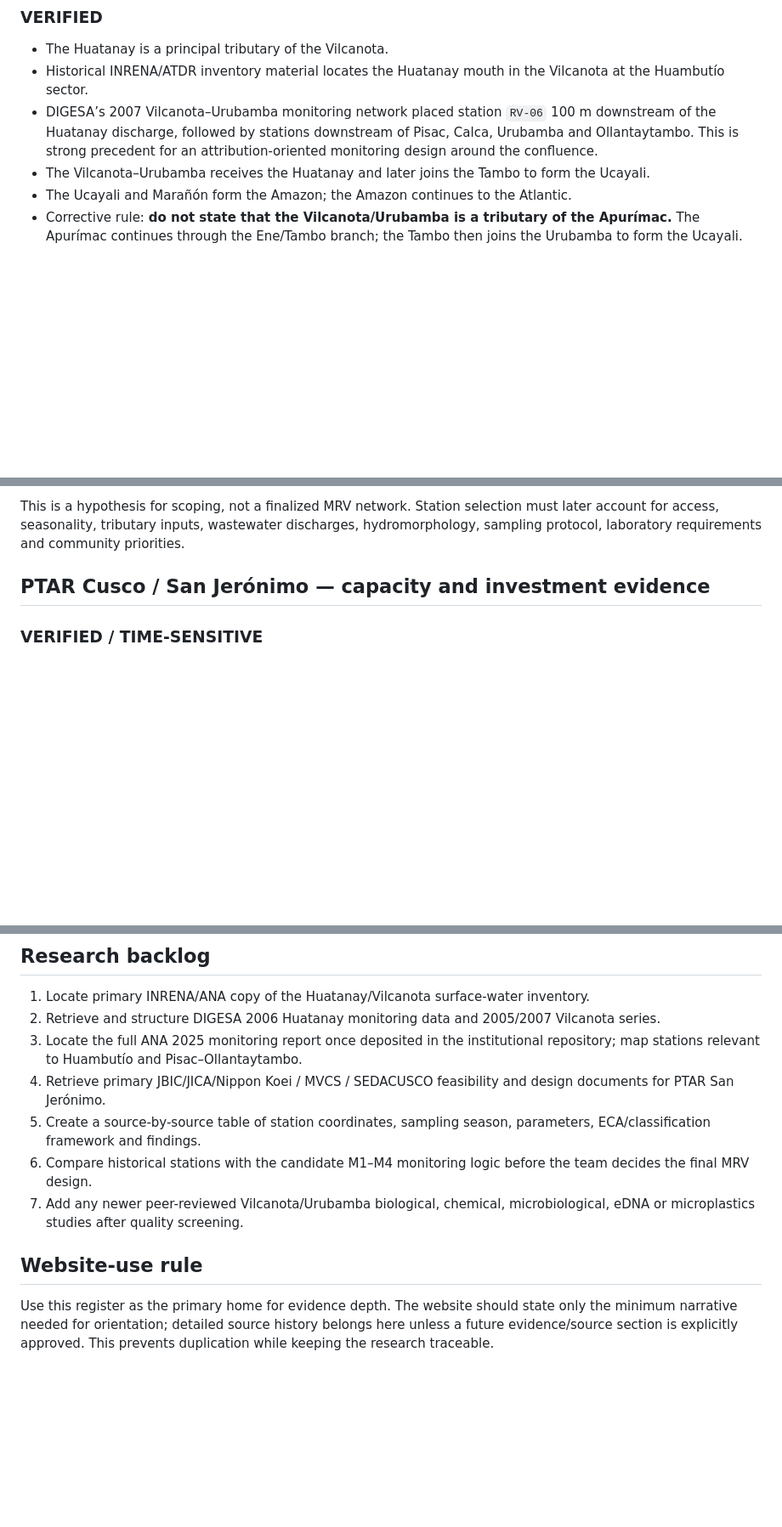
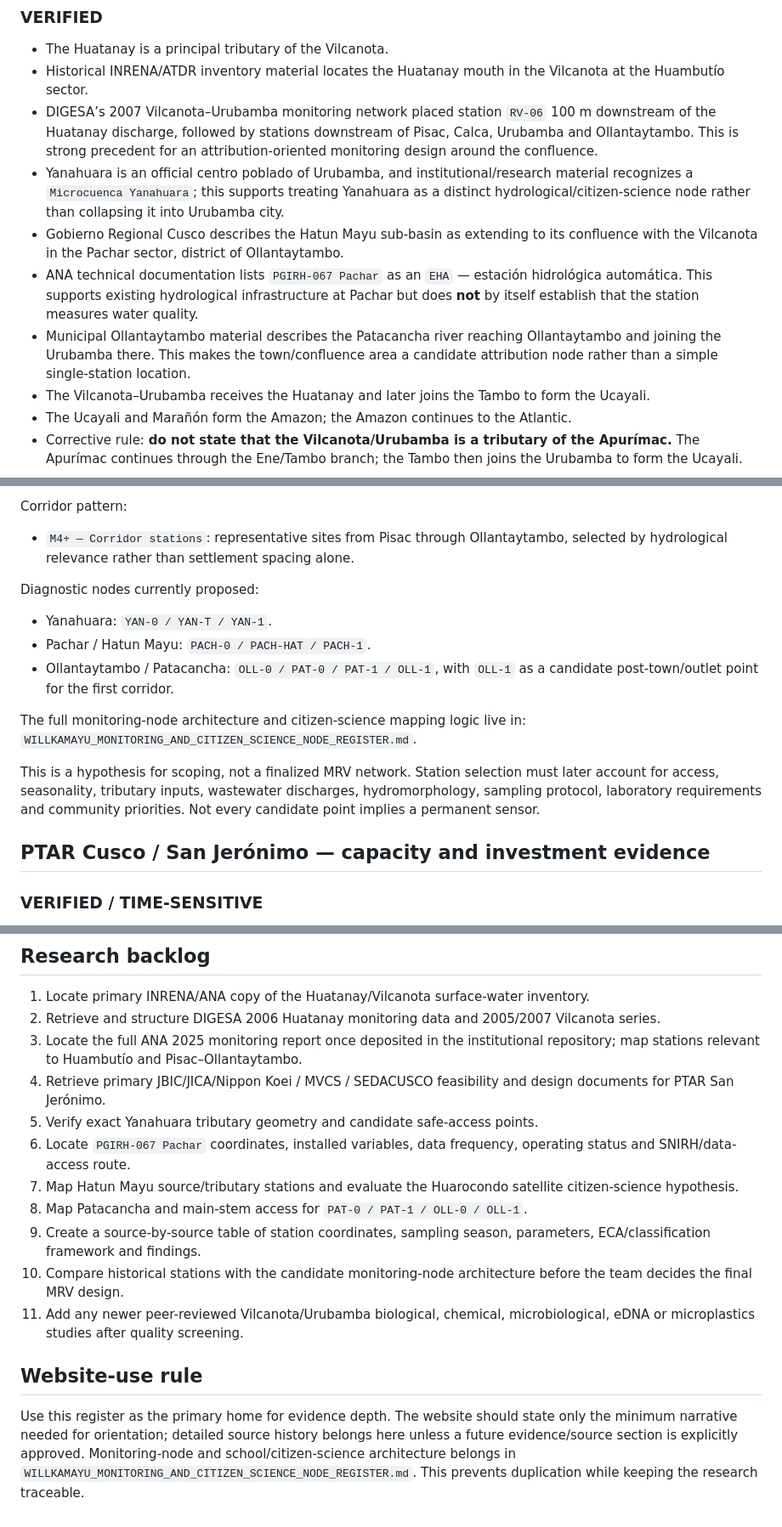
Before and after one commit to FelipeAcha/converging-waters, a Markdown page: docs-governance/registries/WILLKAMAYU_HYDROLOGY_AND_EVIDENCE_REGISTER.md, 3 parts joined by grey strips. Shown at 85% size. Rendered like a GitHub page; blank space fills up the shorter version.

```diff
--- a/docs-governance/registries/WILLKAMAYU_HYDROLOGY_AND_EVIDENCE_REGISTER.md
+++ b/docs-governance/registries/WILLKAMAYU_HYDROLOGY_AND_EVIDENCE_REGISTER.md
@@ -29,6 +29,10 @@ Purpose: keep verified facts, source leads and unresolved project-scope choices
 - The Huatanay is a principal tributary of the Vilcanota.
 - Historical INRENA/ATDR inventory material locates the Huatanay mouth in the Vilcanota at the Huambutío sector.
 - DIGESA’s 2007 Vilcanota–Urubamba monitoring network placed station `RV-06` 100 m downstream of the Huatanay discharge, followed by stations downstream of Pisac, Calca, Urubamba and Ollantaytambo. This is strong precedent for an attribution-oriented monitoring design around the confluence.
+- Yanahuara is an official centro poblado of Urubamba, and institutional/research material recognizes a `Microcuenca Yanahuara`; this supports treating Yanahuara as a distinct hydrological/citizen-science node rather than collapsing it into Urubamba city.
+- Gobierno Regional Cusco describes the Hatun Mayu sub-basin as extending to its confluence with the Vilcanota in the Pachar sector, district of Ollantaytambo.
+- ANA technical documentation lists `PGIRH-067 Pachar` as an `EHA` — estación hidrológica automática. This supports existing hydrological infrastructure at Pachar but does **not** by itself establish that the station measures water quality.
+- Municipal Ollantaytambo material describes the Patacancha river reaching Ollantaytambo and joining the Urubamba there. This makes the town/confluence area a candidate attribution node rather than a simple single-station location.
 - The Vilcanota–Urubamba receives the Huatanay and later joins the Tambo to form the Ucayali.
 - The Ucayali and Marañón form the Amazon; the Amazon continues to the Atlantic.
 - Corrective rule: **do not state that the Vilcanota/Urubamba is a tributary of the Apurímac.** The Apurímac continues through the Ene/Tambo branch; the Tambo then joins the Urubamba to form the Ucayali.
@@ -74,5 +84,16 @@ Purpose: keep verified facts, source leads and unresolved project-scope choices
 
-This is a hypothesis for scoping, not a finalized MRV network. Station selection must later account for access, seasonality, tributary inputs, wastewater discharges, hydromorphology, sampling protocol, laboratory requirements and community priorities.
+Corridor pattern:
+- `M4+ — Corridor stations`: representative sites from Pisac through Ollantaytambo, selected by hydrological relevance rather than settlement spacing alone.
+
+Diagnostic nodes currently proposed:
+- Yanahuara: `YAN-0 / YAN-T / YAN-1`.
+- Pachar / Hatun Mayu: `PACH-0 / PACH-HAT / PACH-1`.
+- Ollantaytambo / Patacancha: `OLL-0 / PAT-0 / PAT-1 / OLL-1`, with `OLL-1` as a candidate post-town/outlet point for the first corridor.
+
+The full monitoring-node architecture and citizen-science mapping logic live in:
+`WILLKAMAYU_MONITORING_AND_CITIZEN_SCIENCE_NODE_REGISTER.md`.
+
+This is a hypothesis for scoping, not a finalized MRV network. Station selection must later account for access, seasonality, tributary inputs, wastewater discharges, hydromorphology, sampling protocol, laboratory requirements and community priorities. Not every candidate point implies a permanent sensor.
 
 ## PTAR Cusco / San Jerónimo — capacity and investment evidence
 
@@ -121,10 +142,14 @@ This is **not yet canonical evidence** because the currently located copy is a s
 2. Retrieve and structure DIGESA 2006 Huatanay monitoring data and 2005/2007 Vilcanota series.
 3. Locate the full ANA 2025 monitoring report once deposited in the institutional repository; map stations relevant to Huambutío and Pisac–Ollantaytambo.
 4. Retrieve primary JBIC/JICA/Nippon Koei / MVCS / SEDACUSCO feasibility and design documents for PTAR San Jerónimo.
-5. Create a source-by-source table of station coordinates, sampling season, parameters, ECA/classification framework and findings.
-6. Compare historical stations with the candidate M1–M4 monitoring logic before the team decides the final MRV design.
-7. Add any newer peer-reviewed Vilcanota/Urubamba biological, chemical, microbiological, eDNA or microplastics studies after quality screening.
+5. Verify exact Yanahuara tributary geometry and candidate safe-access points.
+6. Locate `PGIRH-067 Pachar` coordinates, installed variables, data frequency, operating status and SNIRH/data-access route.
+7. Map Hatun Mayu source/tributary stations and evaluate the Huarocondo satellite citizen-science hypothesis.
+8. Map Patacancha and main-stem access for `PAT-0 / PAT-1 / OLL-0 / OLL-1`.
+9. Create a source-by-source table of station coordinates, sampling season, parameters, ECA/classification framework and findings.
+10. Compare historical stations with the candidate monitoring-node architecture before the team decides the final MRV design.
+11. Add any newer peer-reviewed Vilcanota/Urubamba biological, chemical, microbiological, eDNA or microplastics studies after quality screening.
 
 ## Website-use rule
 
-Use this register as the primary home for evidence depth. The website should state only the minimum narrative needed for orientation; detailed source history belongs here unless a future evidence/source section is explicitly approved. This prevents duplication while keeping the research traceable.
+Use this register as the primary home for evidence depth. The website should state only the minimum narrative needed for orientation; detailed source history belongs here unless a future evidence/source section is explicitly approved. Monitoring-node and school/citizen-science architecture belongs in `WILLKAMAYU_MONITORING_AND_CITIZEN_SCIENCE_NODE_REGISTER.md`. This prevents duplication while keeping the research traceable.
```
Also changed, not shown: other parts of docs-governance/registries/WILLKAMAYU_HYDROLOGY_AND_EVIDENCE_REGISTER.md (+16 -10 lines).
